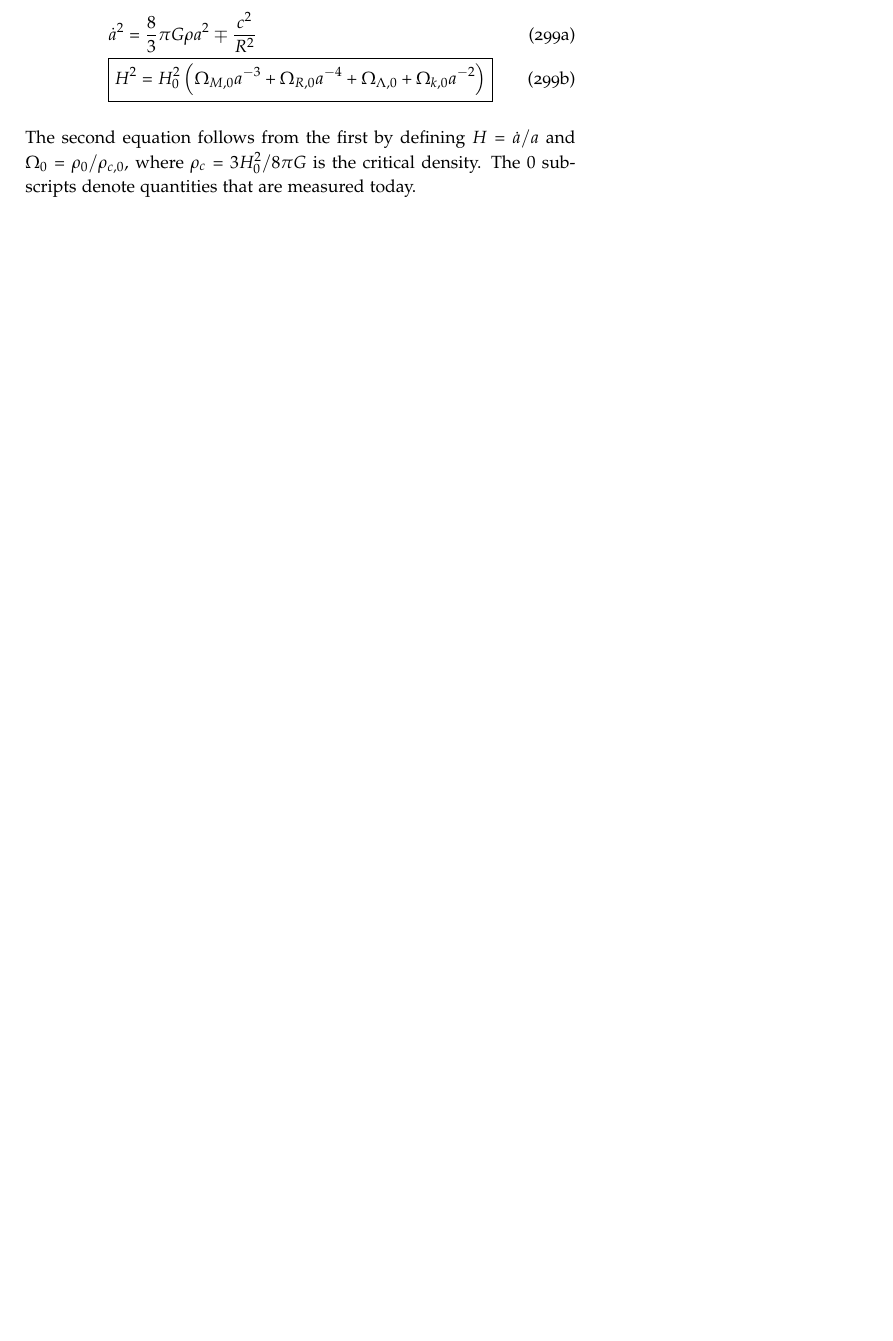
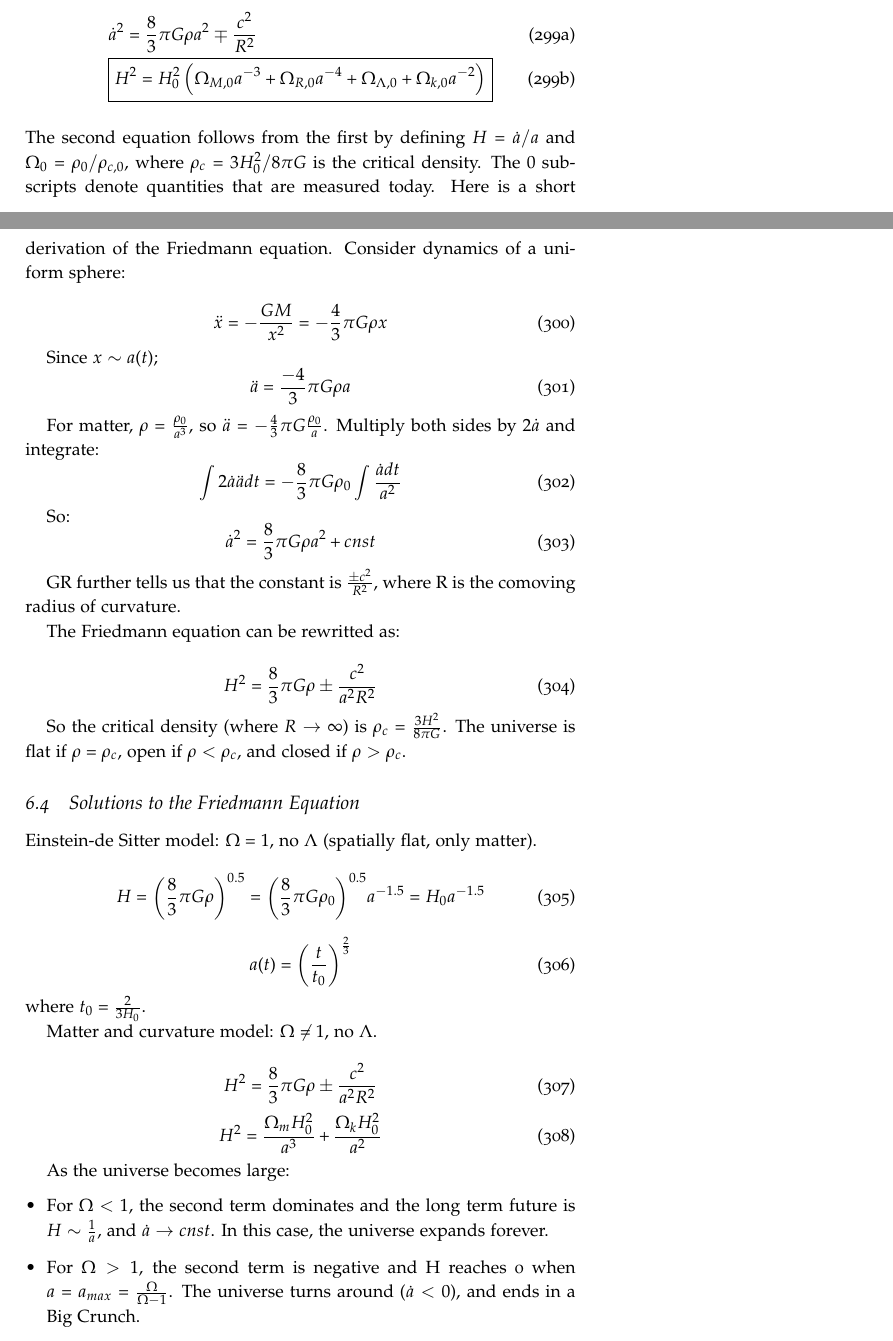
Before and after one commit to mweastwood/QualReview, a LaTeX document (review.tex, which reads cosmology.tex): part of page 96 of 139 before the commit and two parts of pages 96 and 97 of 140 after it, the two joined at a grey line, cut so that both start at the same text, the shorter picture padded with empty space. Compiled offline with pdfLaTeX.

Commit message:
cosmology things

```diff
--- a/cosmology.tex
+++ b/cosmology.tex
@@ -39,3 +39,65 @@ describe a flat, closed, or open geometry respectively.
 The second equation follows from the first by defining $H = \dot a/a$ and
 $\Omega_0 = \rho_0/\rho_{c,0}$, where $\rho_c = 3H_0^2/8\pi G$ is the critical density.
 The $0$ subscripts denote quantities that are measured today.
+Here is a short derivation of the Friedmann equation.  Consider dynamics of a uniform sphere:
+
+\begin{equation}
+\ddot x = - \frac{GM}{x^2} = -\frac{4}{3}\pi G\rho x
+\end{equation}
+
+Since $x \sim a(t)$;
+\begin{equation}
+\ddot a = \frac{-4}{3}\pi G\rho a
+\end{equation}
+
+For matter, $\rho = \frac{\rho_0}{a^3}$, so $\ddot a = -\frac{4}{3}\pi G\frac{\rho_0}{a}$.  Multiply both sides by $2\dot a$ and integrate:
+\begin{equation}
+\int 2\dot a \ddot adt = -\frac{8}{3}\pi G\rho_0 \int \frac{\dot a dt}{a^2}
+\end{equation}
+
+So:
+\begin{equation}
+\dot  a^2 =\frac{8}{3}\pi G\rho a^2 + cnst
+\end{equation}
+
+GR further tells us that the constant is $\frac{\pm c^2}{R^2}$, where R is the comoving radius of curvature.
+
+The Friedmann equation can be rewritted as:
+
+\begin{equation}
+H^2 = \frac{8}{3}\pi G\rho \pm \frac{c^2}{a^2R^2}
+\end{equation}
+
+So the critical density (where $R \rightarrow \infty$) is $\rho_c = \frac{3H^2}{8\pi G}$.  The universe is flat if $\rho = \rho_c$, open if $\rho < \rho_c$, and closed if $\rho > \rho_c$.
+
+\subsection{Solutions to the Friedmann Equation}
+
+Einstein-de Sitter model:  $\Omega = 1$, no $\Lambda$ (spatially flat, only matter).
+
+\begin{equation}
+H = \bigg(\frac{8}{3}\pi G\rho \bigg)^{0.5} = \bigg(\frac{8}{3}\pi G\rho_0 \bigg)^{0.5}a^{-1.5} = H_0a^{-1.5}
+\end{equation}
+
+\begin{equation}
+a(t) = \bigg(\frac{t}{t_0}\bigg)^{\frac{2}{3}}
+\end{equation}
+where $t_0 = \frac{2}{3H_0}$.
+
+Matter and curvature model:  $\Omega \ne 1$, no $\Lambda$.
+
+\begin{equation}
+H^2 = \frac{8}{3}\pi G\rho \pm \frac{c^2}{a^2R^2}
+\end{equation}
+\begin{equation}
+H^2 = \frac{\Omega_mH_0^2}{a^3} + \frac{\Omega_kH_0^2}{a^2}
+\end{equation}
+
+As the universe becomes large:
+\begin{itemize}
+\item For $\Omega < 1$, the second term dominates and the long term future is $H \sim \frac{1}{a}$, and $\dot a \rightarrow cnst$.  In this case, the universe expands forever.
+\item For $\Omega > 1$, the second term is negative and H reaches 0 when $a = a_{max} = \frac{\Omega}{\Omega - 1}$.  The universe turns around ($\dot a < 0$), and ends in a Big Crunch.
+\end{itemize}
+
+Matter and $\Lambda$, flat universe.
+
+\begin{equation}
```
Also changed, not shown: cosmology.tex (14 more changed lines).
